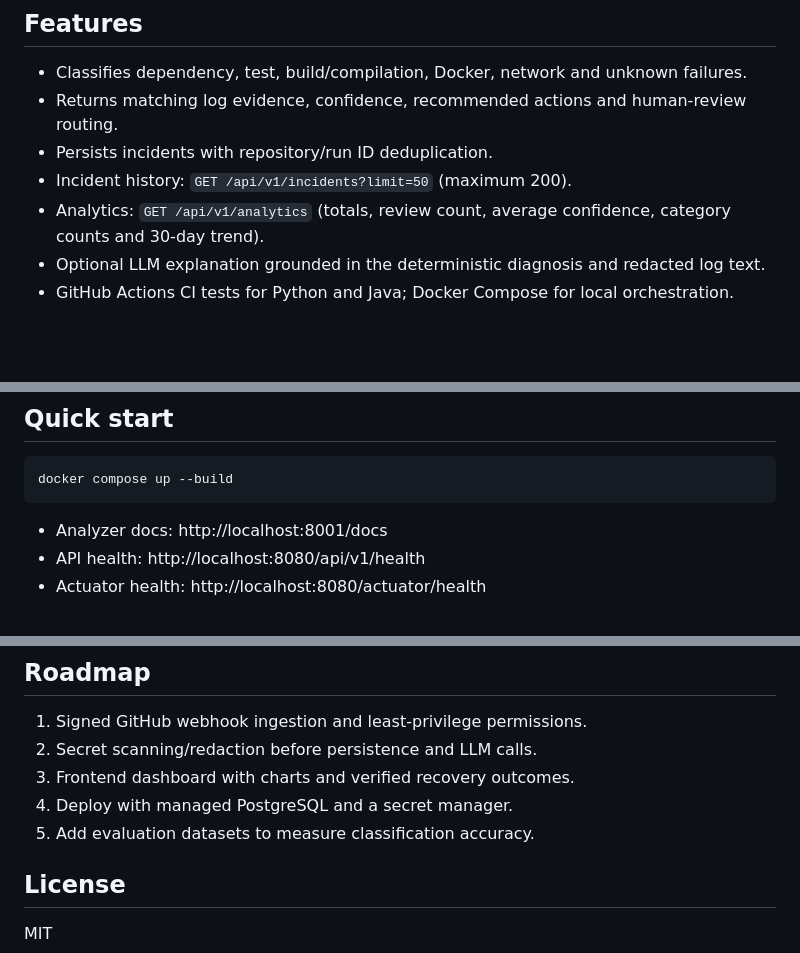
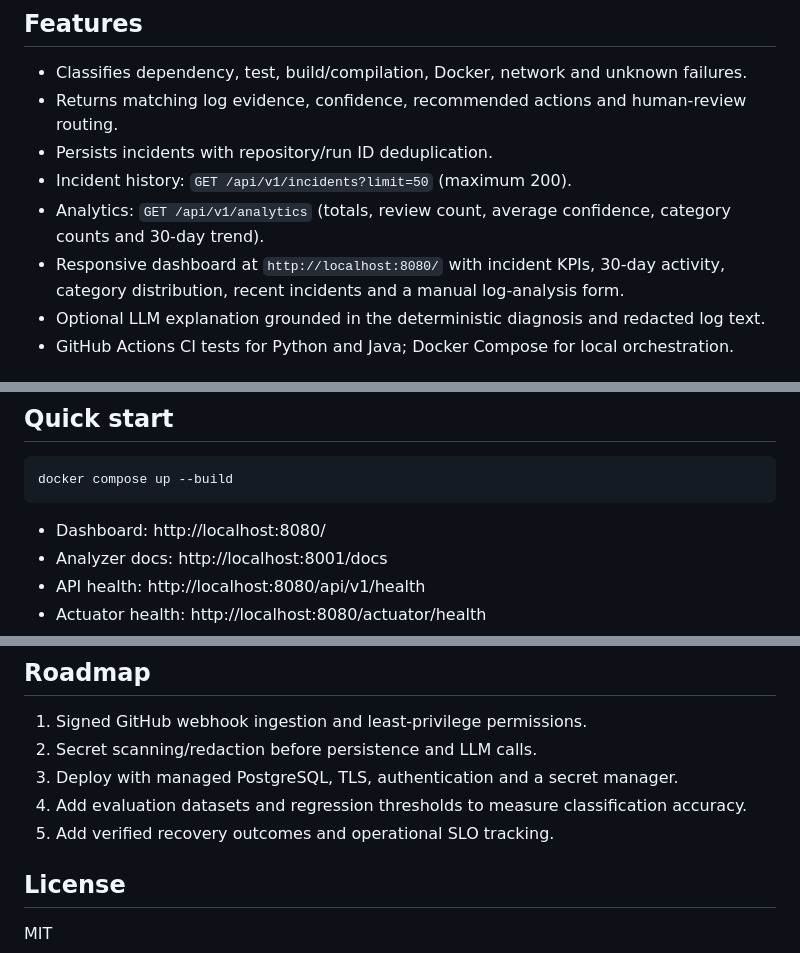
Before and after one commit to kandisaikishore/operations-intelligence-dashboard, a Markdown page: README.md, 3 parts joined by grey strips. Drawn GitHub-style; blank space fills up the shorter version.

Commit message:
docs: document dashboard UI and update roadmap

````diff
--- a/README.md
+++ b/README.md
@@ -15,6 +15,7 @@ CI failures produce noisy logs and repeated investigations. DFIP classifies comm
 - Persists incidents with repository/run ID deduplication.
 - Incident history: `GET /api/v1/incidents?limit=50` (maximum 200).
 - Analytics: `GET /api/v1/analytics` (totals, review count, average confidence, category counts and 30-day trend).
+- Responsive dashboard at `http://localhost:8080/` with incident KPIs, 30-day activity, category distribution, recent incidents and a manual log-analysis form.
 - Optional LLM explanation grounded in the deterministic diagnosis and redacted log text.
 - GitHub Actions CI tests for Python and Java; Docker Compose for local orchestration.
 
@@ -38,6 +39,7 @@ Spring Boot API ------> PostgreSQL incident history
 docker compose up --build
 ```
 
+- Dashboard: http://localhost:8080/
 - Analyzer docs: http://localhost:8001/docs
 - API health: http://localhost:8080/api/v1/health
 - Actuator health: http://localhost:8080/actuator/health
@@ -86,9 +88,9 @@ mvn test
 
 1. Signed GitHub webhook ingestion and least-privilege permissions.
 2. Secret scanning/redaction before persistence and LLM calls.
-3. Frontend dashboard with charts and verified recovery outcomes.
-4. Deploy with managed PostgreSQL and a secret manager.
-5. Add evaluation datasets to measure classification accuracy.
+3. Deploy with managed PostgreSQL, TLS, authentication and a secret manager.
+4. Add evaluation datasets and regression thresholds to measure classification accuracy.
+5. Add verified recovery outcomes and operational SLO tracking.
 
 ## License
 
````
